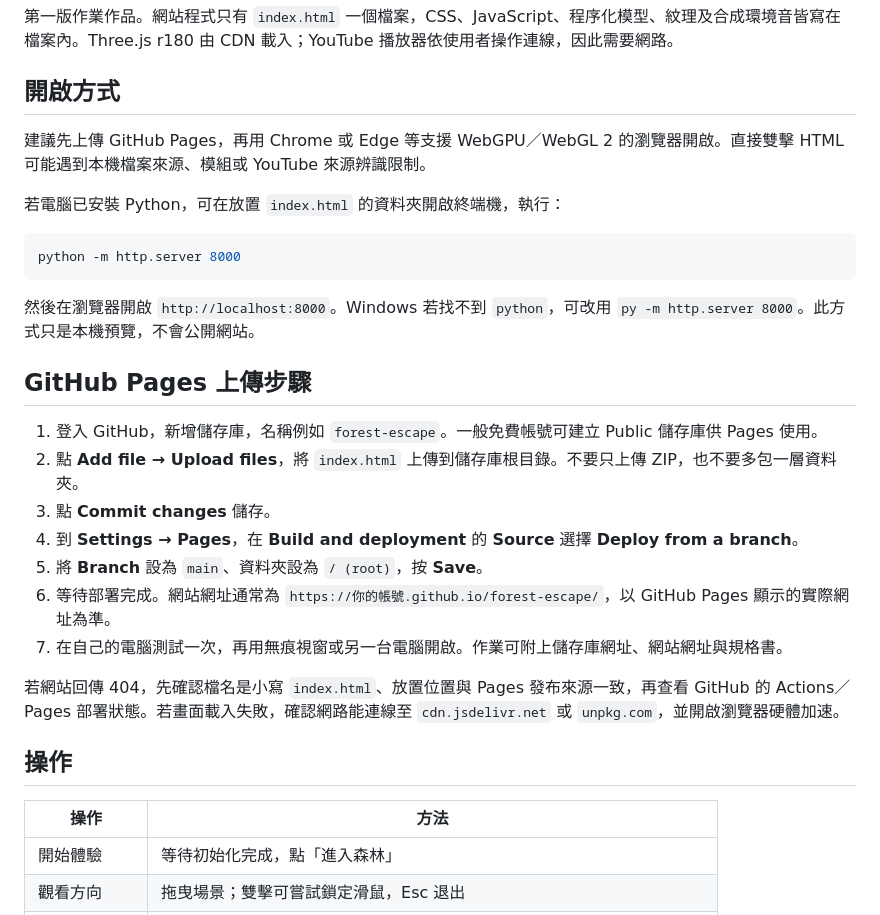
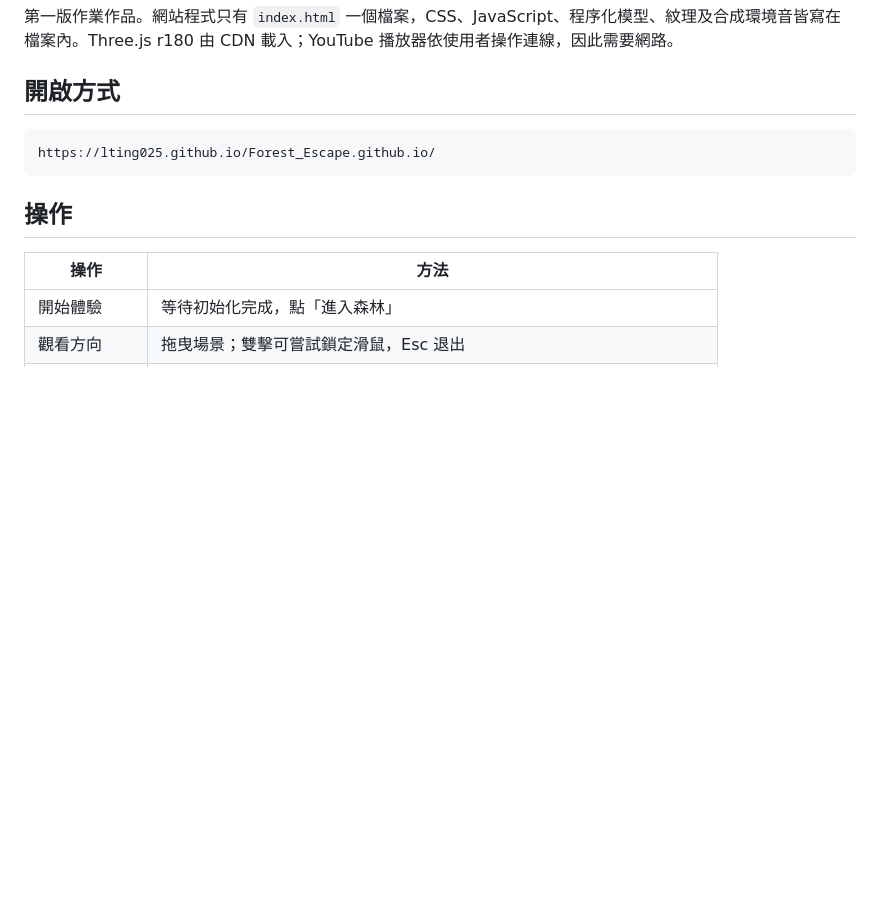
Before and after one commit to lting025/Forest_Escape.github.io, a Markdown page: README.md, the part around the change. Rendered like a GitHub page; blank space fills up the shorter version.

````diff
--- a/README.md
+++ b/README.md
@@ -4,27 +4,10 @@
 
 ## 開啟方式
 
-建議先上傳 GitHub Pages，再用 Chrome 或 Edge 等支援 WebGPU／WebGL 2 的瀏覽器開啟。直接雙擊 HTML 可能遇到本機檔案來源、模組或 YouTube 來源辨識限制。
-
-若電腦已安裝 Python，可在放置 `index.html` 的資料夾開啟終端機，執行：
 
 ```sh
-python -m http.server 8000
+https://lting025.github.io/Forest_Escape.github.io/
 ```
-
-然後在瀏覽器開啟 `http://localhost:8000`。Windows 若找不到 `python`，可改用 `py -m http.server 8000`。此方式只是本機預覽，不會公開網站。
-
-## GitHub Pages 上傳步驟
-
-1. 登入 GitHub，新增儲存庫，名稱例如 `forest-escape`。一般免費帳號可建立 Public 儲存庫供 Pages 使用。
-2. 點 **Add file → Upload files**，將 `index.html` 上傳到儲存庫根目錄。不要只上傳 ZIP，也不要多包一層資料夾。
-3. 點 **Commit changes** 儲存。
-4. 到 **Settings → Pages**，在 **Build and deployment** 的 **Source** 選擇 **Deploy from a branch**。
-5. 將 **Branch** 設為 `main`、資料夾設為 `/ (root)`，按 **Save**。
-6. 等待部署完成。網站網址通常為 `https://你的帳號.github.io/forest-escape/`，以 GitHub Pages 顯示的實際網址為準。
-7. 在自己的電腦測試一次，再用無痕視窗或另一台電腦開啟。作業可附上儲存庫網址、網站網址與規格書。
-
-若網站回傳 404，先確認檔名是小寫 `index.html`、放置位置與 Pages 發布來源一致，再查看 GitHub 的 Actions／Pages 部署狀態。若畫面載入失敗，確認網路能連線至 `cdn.jsdelivr.net` 或 `unpkg.com`，並開啟瀏覽器硬體加速。
 
 ## 操作
 
````
